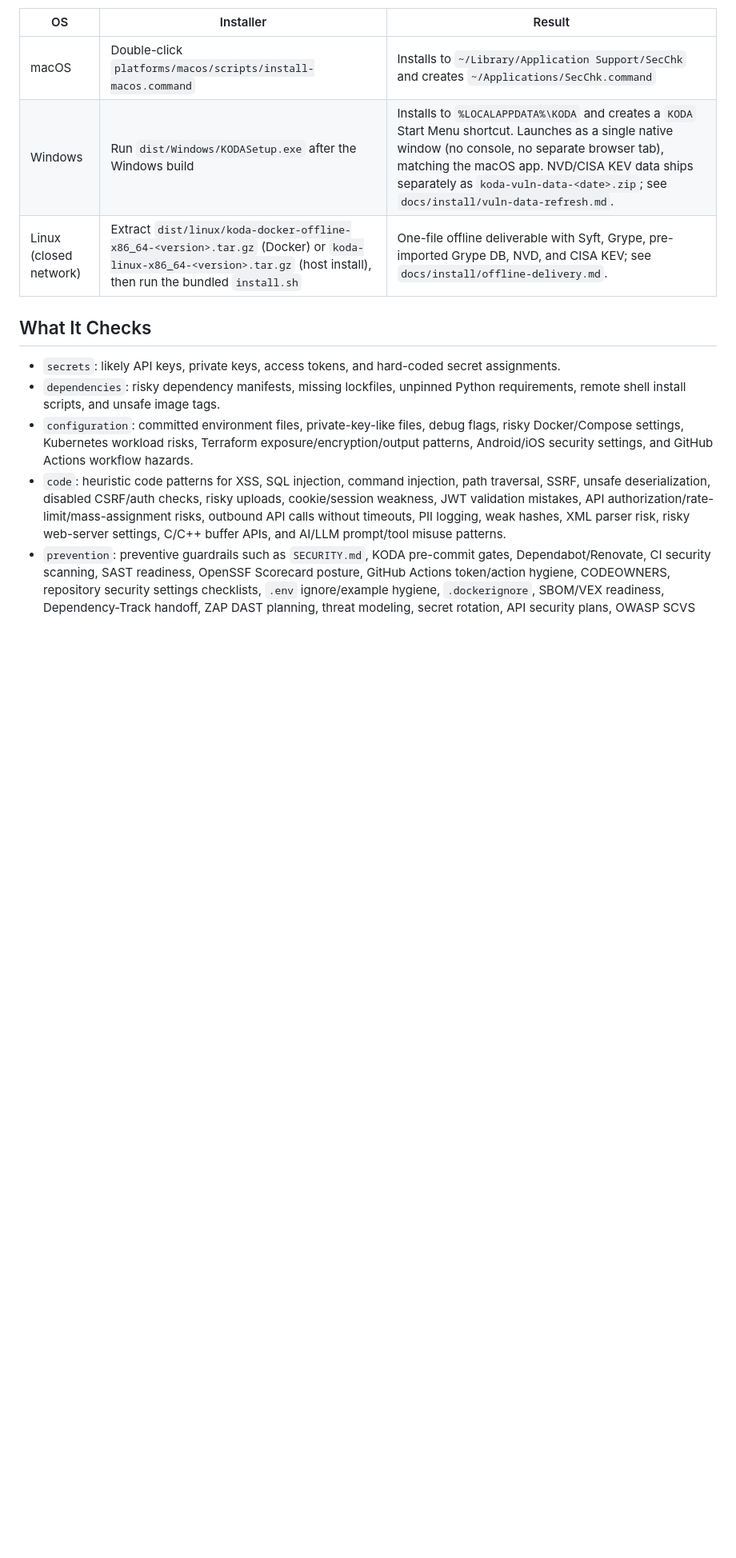
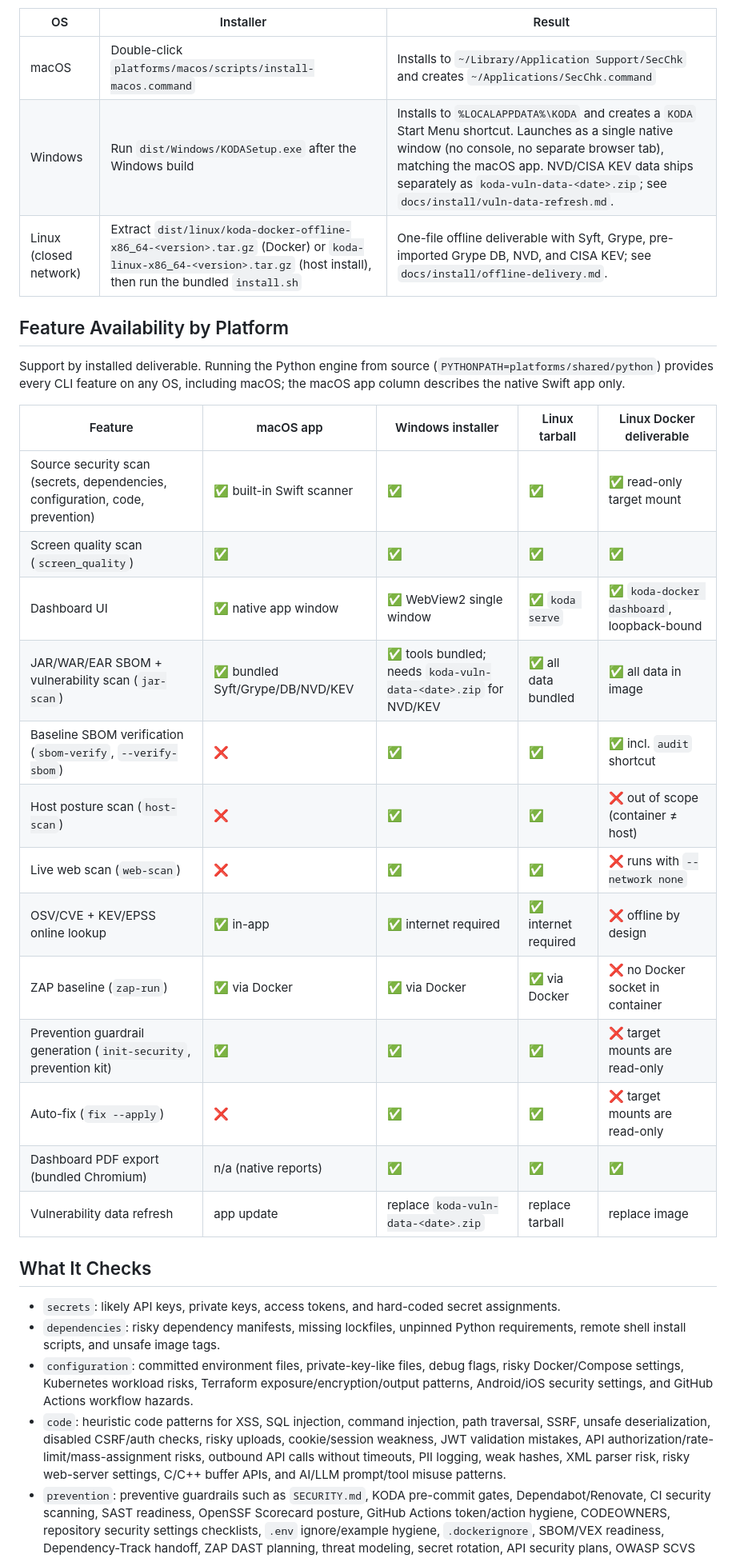
Before and after one commit to jhny-kor/sec-chk, a Markdown page: README.md, the part around one of its changes. Shown at 80% size. Drawn GitHub-style; blank space fills up the shorter version.

```diff
--- a/README.md
+++ b/README.md
@@ -71,6 +71,26 @@ Install quickly:
 | macOS | Double-click `platforms/macos/scripts/install-macos.command` | Installs to `~/Library/Application Support/SecChk` and creates `~/Applications/SecChk.command` |
 | Windows | Run `dist/Windows/KODASetup.exe` after the Windows build | Installs to `%LOCALAPPDATA%\KODA` and creates a `KODA` Start Menu shortcut. Launches as a single native window (no console, no separate browser tab), matching the macOS app. NVD/CISA KEV data ships separately as `koda-vuln-data-<date>.zip`; see `docs/install/vuln-data-refresh.md`. |
 | Linux (closed network) | Extract `dist/linux/koda-docker-offline-x86_64-<version>.tar.gz` (Docker) or `koda-linux-x86_64-<version>.tar.gz` (host install), then run the bundled `install.sh` | One-file offline deliverable with Syft, Grype, pre-imported Grype DB, NVD, and CISA KEV; see `docs/install/offline-delivery.md`. |
+
+## Feature Availability by Platform
+
+Support by installed deliverable. Running the Python engine from source (`PYTHONPATH=platforms/shared/python`) provides every CLI feature on any OS, including macOS; the macOS app column describes the native Swift app only.
+
+| Feature | macOS app | Windows installer | Linux tarball | Linux Docker deliverable |
+| --- | --- | --- | --- | --- |
+| Source security scan (secrets, dependencies, configuration, code, prevention) | ✅ built-in Swift scanner | ✅ | ✅ | ✅ read-only target mount |
+| Screen quality scan (`screen_quality`) | ✅ | ✅ | ✅ | ✅ |
+| Dashboard UI | ✅ native app window | ✅ WebView2 single window | ✅ `koda serve` | ✅ `koda-docker dashboard`, loopback-bound |
+| JAR/WAR/EAR SBOM + vulnerability scan (`jar-scan`) | ✅ bundled Syft/Grype/DB/NVD/KEV | ✅ tools bundled; needs `koda-vuln-data-<date>.zip` for NVD/KEV | ✅ all data bundled | ✅ all data in image |
+| Baseline SBOM verification (`sbom-verify`, `--verify-sbom`) | ❌ | ✅ | ✅ | ✅ incl. `audit` shortcut |
+| Host posture scan (`host-scan`) | ❌ | ✅ | ✅ | ❌ out of scope (container ≠ host) |
+| Live web scan (`web-scan`) | ❌ | ✅ | ✅ | ❌ runs with `--network none` |
+| OSV/CVE + KEV/EPSS online lookup | ✅ in-app | ✅ internet required | ✅ internet required | ❌ offline by design |
+| ZAP baseline (`zap-run`) | ✅ via Docker | ✅ via Docker | ✅ via Docker | ❌ no Docker socket in container |
+| Prevention guardrail generation (`init-security`, prevention kit) | ✅ | ✅ | ✅ | ❌ target mounts are read-only |
+| Auto-fix (`fix --apply`) | ❌ | ✅ | ✅ | ❌ target mounts are read-only |
+| Dashboard PDF export (bundled Chromium) | n/a (native reports) | ✅ | ✅ | ✅ |
+| Vulnerability data refresh | app update | replace `koda-vuln-data-<date>.zip` | replace tarball | replace image |
 
 ## What It Checks
 
```
Also changed, not shown: other parts of README.md (+20 -0 lines).
